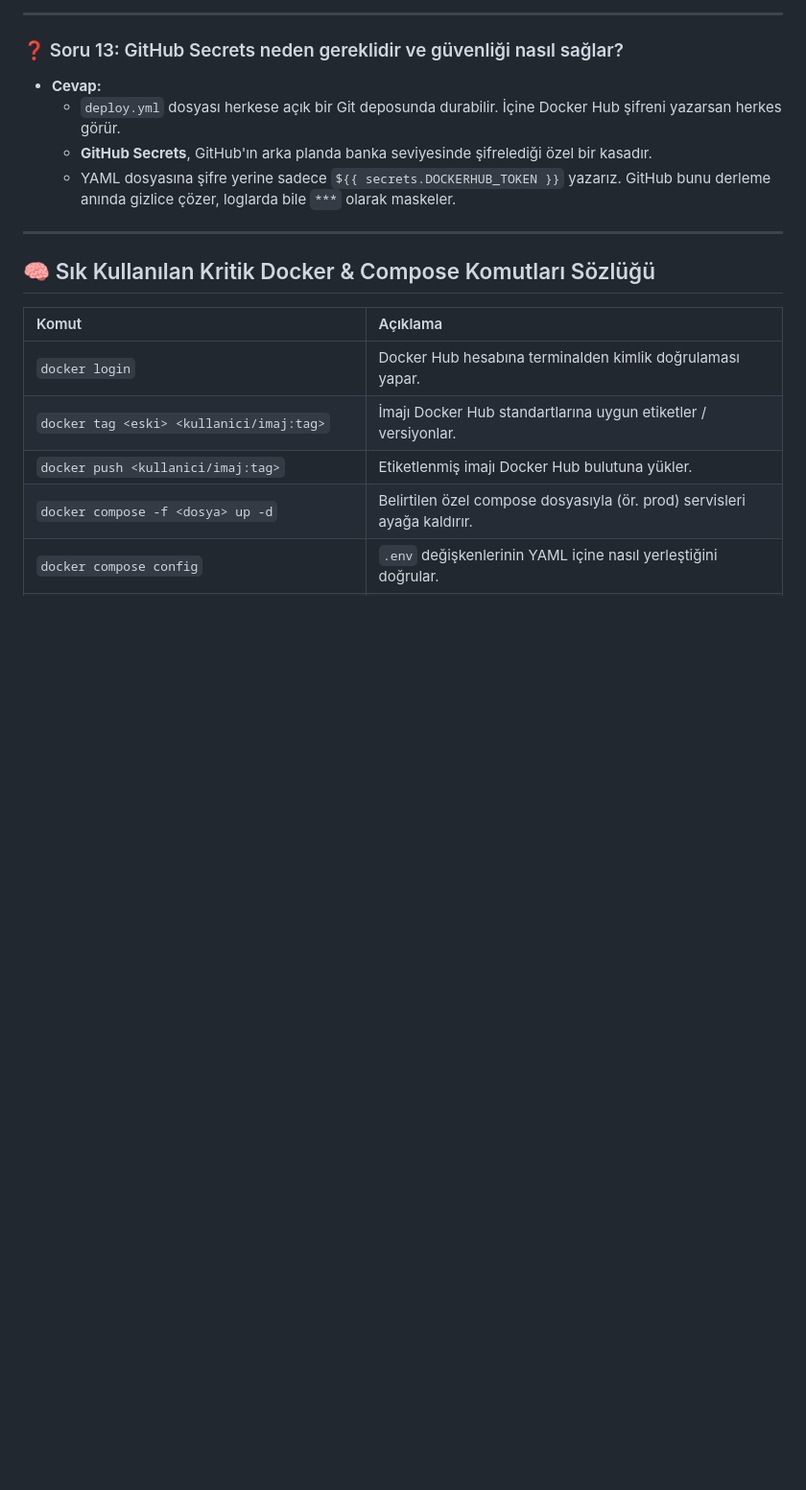
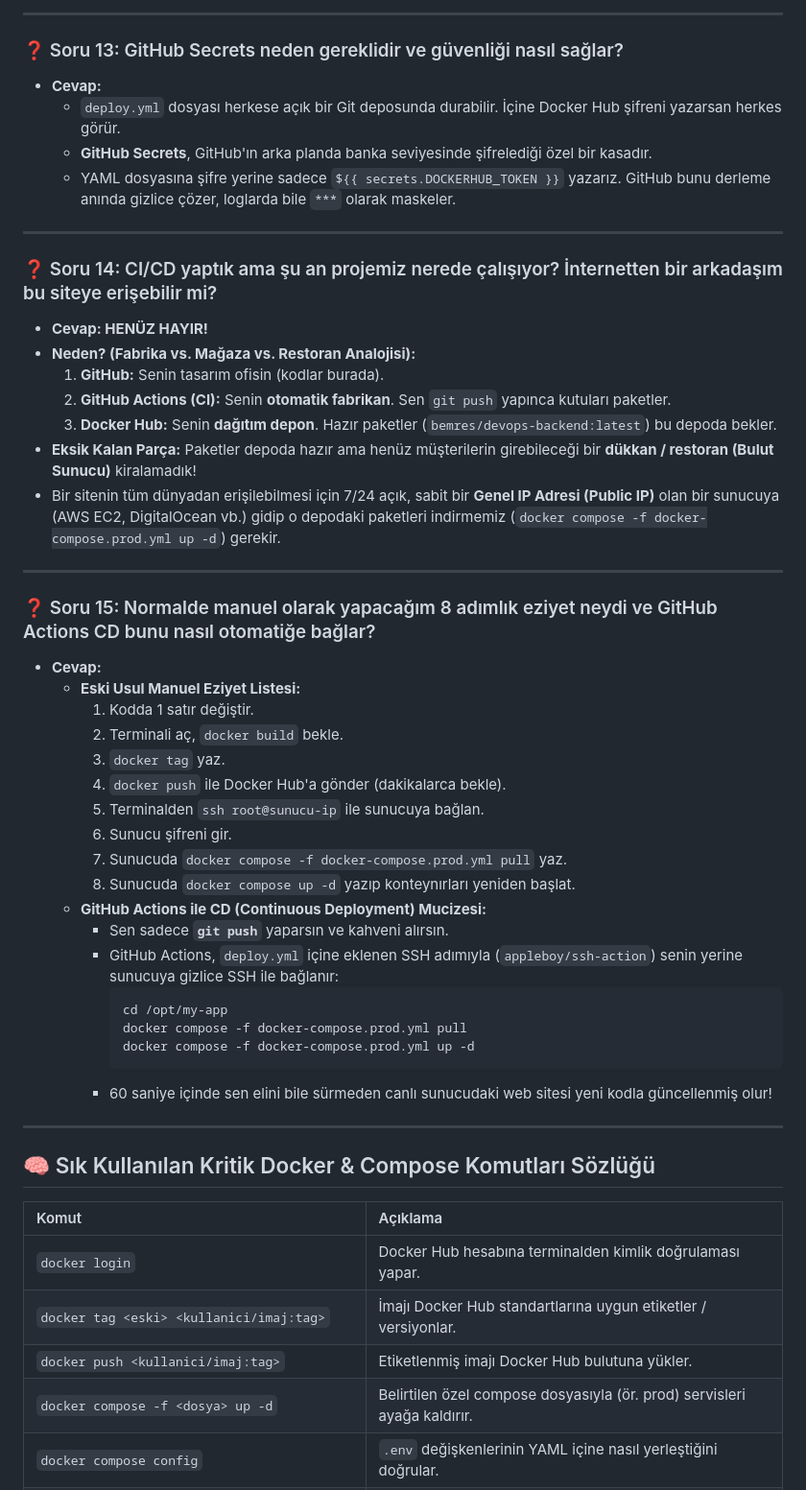
Before and after one commit to BemreSTR/docker-test, a Markdown page: docs/neleryaptik.md, the part around the change. Shown at 96% size. GitHub-like rendering; blank space fills up the shorter version.

Commit message:
docs: Update neleryaptik.md with full CI/CD deployment guide and Q&A

````diff
--- a/docs/neleryaptik.md
+++ b/docs/neleryaptik.md
@@ -517,6 +517,40 @@ Artık imajları elle `docker build`, `docker tag` ve `docker push` yapma dönem
 
 ---
 
+### ❓ Soru 14: CI/CD yaptık ama şu an projemiz nerede çalışıyor? İnternetten bir arkadaşım bu siteye erişebilir mi?
+* **Cevap: HENÜZ HAYIR!**
+* **Neden? (Fabrika vs. Mağaza vs. Restoran Analojisi):**
+  1. **GitHub:** Senin tasarım ofisin (kodlar burada).
+  2. **GitHub Actions (CI):** Senin **otomatik fabrikan**. Sen `git push` yapınca kutuları paketler.
+  3. **Docker Hub:** Senin **dağıtım depon**. Hazır paketler (`bemres/devops-backend:latest`) bu depoda bekler.
+* **Eksik Kalan Parça:** Paketler depoda hazır ama henüz müşterilerin girebileceği bir **dükkan / restoran (Bulut Sunucu)** kiralamadık!
+* Bir sitenin tüm dünyadan erişilebilmesi için 7/24 açık, sabit bir **Genel IP Adresi (Public IP)** olan bir sunucuya (AWS EC2, DigitalOcean vb.) gidip o depodaki paketleri indirmemiz (`docker compose -f docker-compose.prod.yml up -d`) gerekir.
+
+---
+
+### ❓ Soru 15: Normalde manuel olarak yapacağım 8 adımlık eziyet neydi ve GitHub Actions CD bunu nasıl otomatiğe bağlar?
+* **Cevap:**
+  * **Eski Usul Manuel Eziyet Listesi:**
+    1. Kodda 1 satır değiştir.
+    2. Terminali aç, `docker build` bekle.
+    3. `docker tag` yaz.
+    4. `docker push` ile Docker Hub'a gönder (dakikalarca bekle).
+    5. Terminalden `ssh root@sunucu-ip` ile sunucuya bağlan.
+    6. Sunucu şifreni gir.
+    7. Sunucuda `docker compose -f docker-compose.prod.yml pull` yaz.
+    8. Sunucuda `docker compose up -d` yazıp konteynırları yeniden başlat.
+  * **GitHub Actions ile CD (Continuous Deployment) Mucizesi:**
+    * Sen sadece **`git push`** yaparsın ve kahveni alırsın.
+    * GitHub Actions, `deploy.yml` içine eklenen SSH adımıyla (`appleboy/ssh-action`) senin yerine sunucuya gizlice SSH ile bağlanır:
+      ```bash
+      cd /opt/my-app
+      docker compose -f docker-compose.prod.yml pull
+      docker compose -f docker-compose.prod.yml up -d
+      ```
+    * 60 saniye içinde sen elini bile sürmeden canlı sunucudaki web sitesi yeni kodla güncellenmiş olur!
+
+---
+
 ## 🧠 Sık Kullanılan Kritik Docker & Compose Komutları Sözlüğü
 
 | Komut | Açıklama |
````
